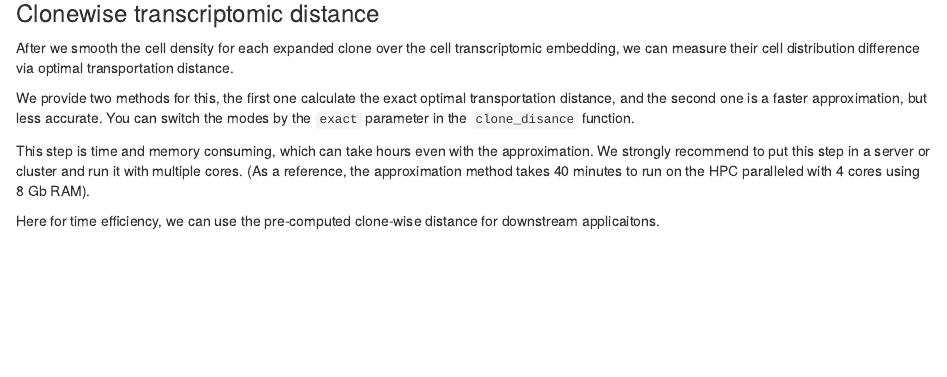
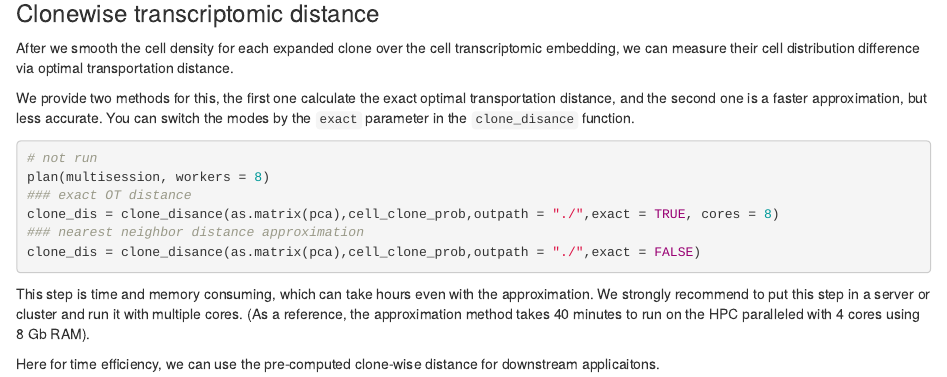
Before and after one commit to yuntianf/Clonotrace, an R Markdown document (vignettes/Clonotrace.Rmd): the page in a window 1100 px wide, from 5360 px down. Rendered offline with R 4.5, knitr and Pandoc, with nearby package versions; some code elsewhere in the file could not run offline.

Commit message:
update tutorial

````diff
--- a/vignettes/Clonotrace.Rmd
+++ b/vignettes/Clonotrace.Rmd
@@ -204,6 +204,14 @@ After we smooth the cell density for each expanded clone over the cell transcrip
 
 We provide two methods for this, the first one calculate the exact optimal transportation distance, and the second one is a faster approximation, but less accurate. You can switch the modes by the `exact` parameter in the `clone_disance` function.
 
+```{r,eval = FALSE}
+# not run
+plan(multisession, workers = 8)
+### exact OT distance
+clone_dis = clone_disance(as.matrix(pca),cell_clone_prob,outpath = "./",exact = TRUE, cores = 8)
+### nearest neighbor distance approximation
+clone_dis = clone_disance(as.matrix(pca),cell_clone_prob,outpath = "./",exact = FALSE)
+```
 
 This step is time and memory consuming, which can take hours even with the approximation. We strongly recommend to put this step in a server or cluster and run it with multiple cores. (As a reference, the approximation method takes 40 minutes to run on the HPC paralleled with 4 cores using 8 Gb RAM).
 
````
Also changed, not shown: vignettes/Clonotrace.Rmd (5 more changed lines), 9 other files.
